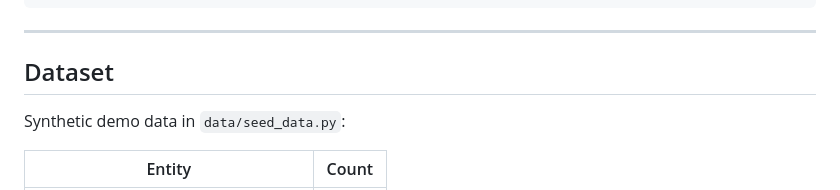
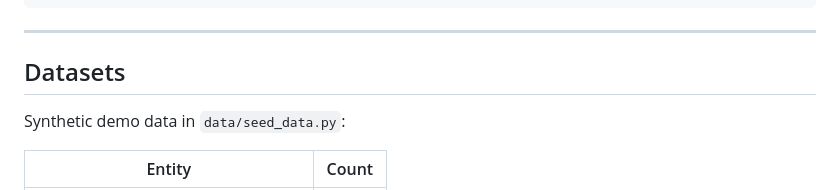
Before and after one commit to wasimahmadpk/MedX, a Markdown page: README.md, the part around the change. Drawn GitHub-style; folded sections open.

Commit message:
Fix typo in 'Dataset' heading to 'Datasets'

```diff
--- a/README.md
+++ b/README.md
@@ -325,7 +325,7 @@ curl "https://med-x-plum.vercel.app/api/recommend/d1?n=5&alpha=0.5&hour=20"
 
 ---
 
-## Dataset
+## Datasets
 
 Synthetic demo data in `data/seed_data.py`:
 
```
